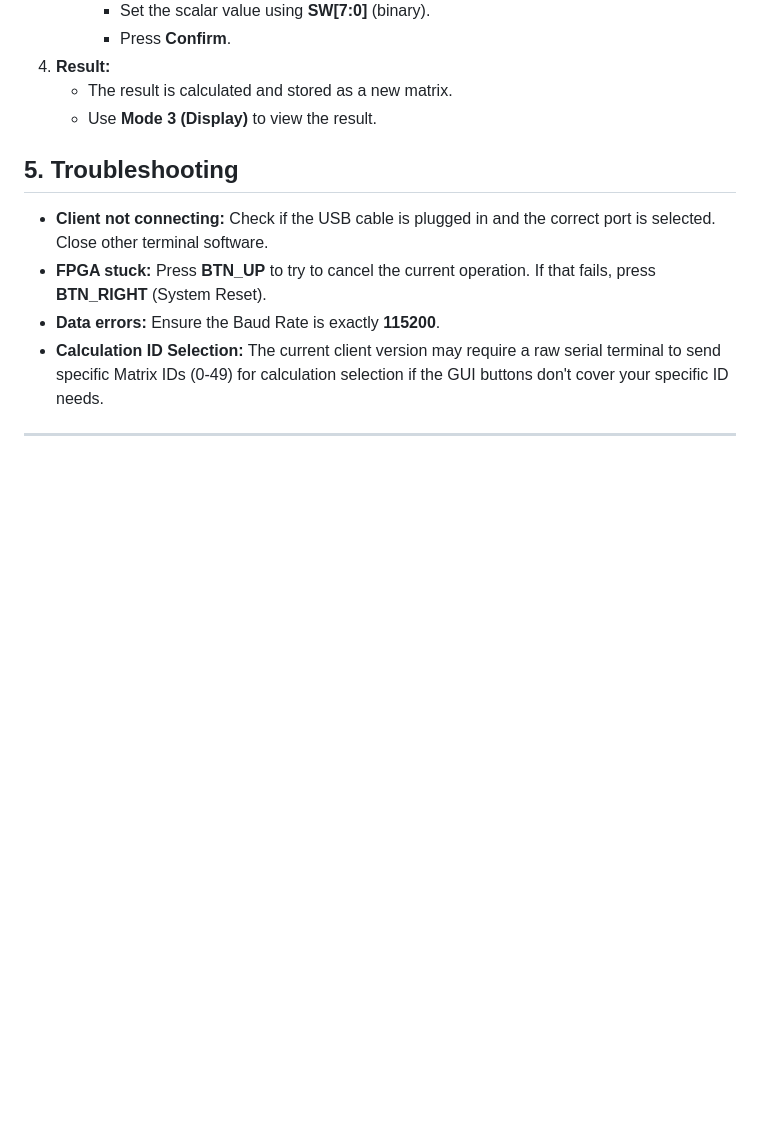
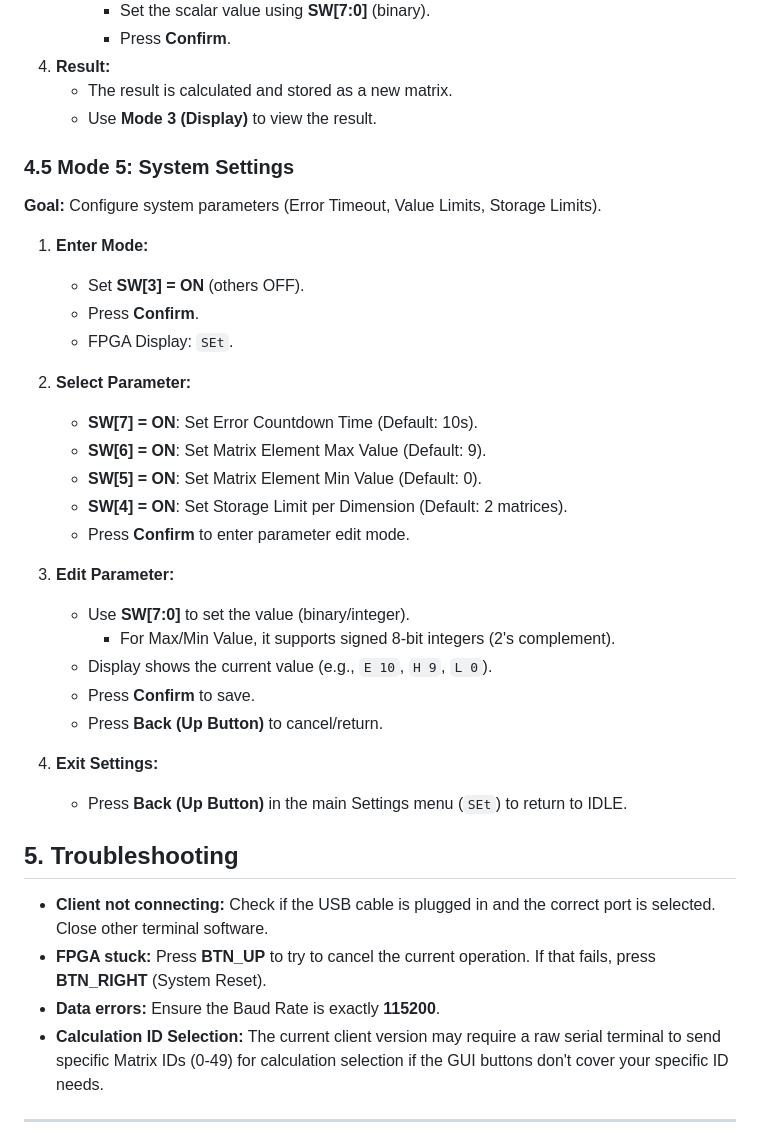
Before and after one commit to rickysun2006/cs207-digital-logic-project, a Markdown page: README_INSTRUCTION.md, the part around the change. Rendered like a GitHub page; blank space fills up the shorter version.

Commit message:
feat: 更新了操作文档

```diff
--- a/README_INSTRUCTION.md
+++ b/README_INSTRUCTION.md
@@ -110,6 +110,31 @@ The system is controlled by a Main Menu state machine. Use **Switches** to selec
 4. **Result:**
    - The result is calculated and stored as a new matrix.
    - Use **Mode 3 (Display)** to view the result.
+
+### 4.5 Mode 5: System Settings
+**Goal:** Configure system parameters (Error Timeout, Value Limits, Storage Limits).
+
+1. **Enter Mode:**
+   - Set **SW[3] = ON** (others OFF).
+   - Press **Confirm**.
+   - FPGA Display: `SEt`.
+
+2. **Select Parameter:**
+   - **SW[7] = ON**: Set Error Countdown Time (Default: 10s).
+   - **SW[6] = ON**: Set Matrix Element Max Value (Default: 9).
+   - **SW[5] = ON**: Set Matrix Element Min Value (Default: 0).
+   - **SW[4] = ON**: Set Storage Limit per Dimension (Default: 2 matrices).
+   - Press **Confirm** to enter parameter edit mode.
+
+3. **Edit Parameter:**
+   - Use **SW[7:0]** to set the value (binary/integer).
+     - For Max/Min Value, it supports signed 8-bit integers (2's complement).
+   - Display shows the current value (e.g., `E 10`, `H 9`, `L 0`).
+   - Press **Confirm** to save.
+   - Press **Back (Up Button)** to cancel/return.
+
+4. **Exit Settings:**
+   - Press **Back (Up Button)** in the main Settings menu (`SEt`) to return to IDLE.
 
 ## 5. Troubleshooting
 - **Client not connecting:** Check if the USB cable is plugged in and the correct port is selected. Close other terminal software.
```
